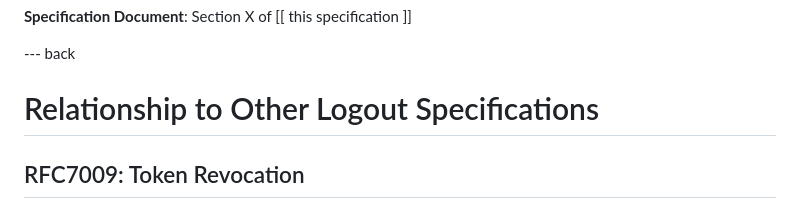
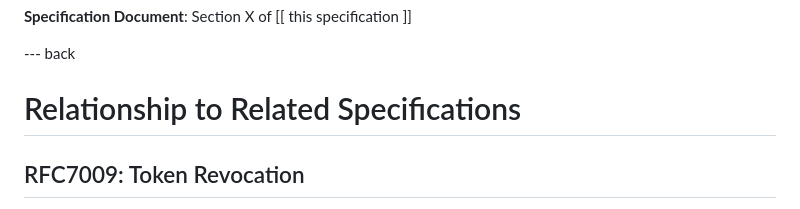
Before and after one commit to aaronpk/draft-parecki-oauth-global-token-revocation, a Markdown page: draft-parecki-oauth-global-token-revocation.md, the part around the change. GitHub-like rendering.

Commit message:
change header

```diff
--- a/draft-parecki-oauth-global-token-revocation.md
+++ b/draft-parecki-oauth-global-token-revocation.md
@@ -262,7 +262,7 @@ IANA has (TBD) registered the following values in the IANA "OAuth Authorization
 
 --- back
 
-# Relationship to Other Logout Specifications
+# Relationship to Related Specifications
 
 ## RFC7009: Token Revocation
 
```
